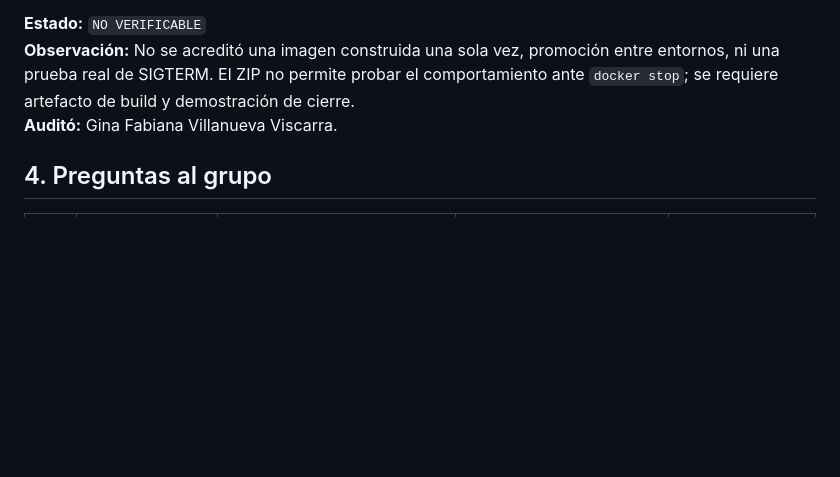
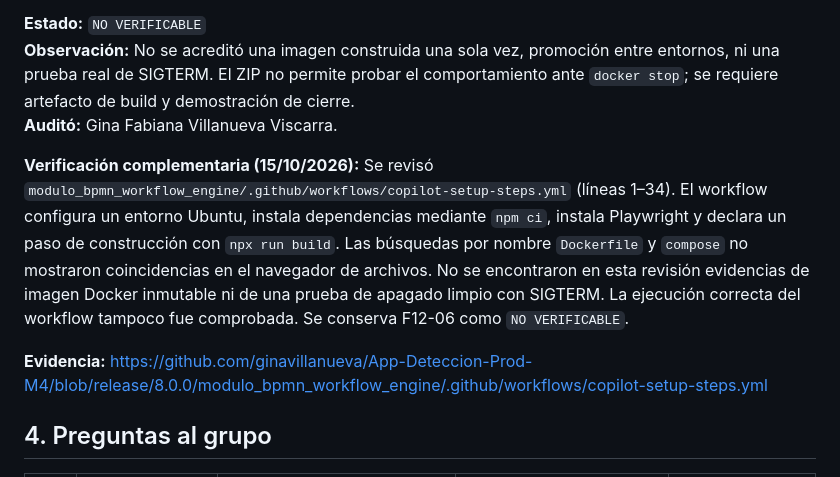
Before and after one commit to ginavillanueva/App-Deteccion-Prod-M4, a Markdown page: docs/auditoria/12factor.md, the part around the change. GitHub-like rendering; blank space fills up the shorter version.

Commit message:
docs(m8): documentar evidencia de CI y despliegue F12-06
Added complementary verification details and evidence regarding the workflow setup for Docker image verification.

```diff
--- a/docs/auditoria/12factor.md
+++ b/docs/auditoria/12factor.md
@@ -138,6 +138,9 @@
 **Observación:** No se acreditó una imagen construida una sola vez, promoción entre entornos, ni una prueba real de SIGTERM. El ZIP no permite probar el comportamiento ante `docker stop`; se requiere artefacto de build y demostración de cierre.
 **Auditó:** Gina Fabiana Villanueva Viscarra.
 
+**Verificación complementaria (15/10/2026):** Se revisó `modulo_bpmn_workflow_engine/.github/workflows/copilot-setup-steps.yml` (líneas 1–34). El workflow configura un entorno Ubuntu, instala dependencias mediante `npm ci`, instala Playwright y declara un paso de construcción con `npx run build`. Las búsquedas por nombre `Dockerfile` y `compose` no mostraron coincidencias en el navegador de archivos. No se encontraron en esta revisión evidencias de imagen Docker inmutable ni de una prueba de apagado limpio con SIGTERM. La ejecución correcta del workflow tampoco fue comprobada. Se conserva F12-06 como `NO VERIFICABLE`.
+
+**Evidencia:** https://github.com/ginavillanueva/App-Deteccion-Prod-M4/blob/release/8.0.0/modulo_bpmn_workflow_engine/.github/workflows/copilot-setup-steps.yml
 
 ## 4. Preguntas al grupo
 
```
